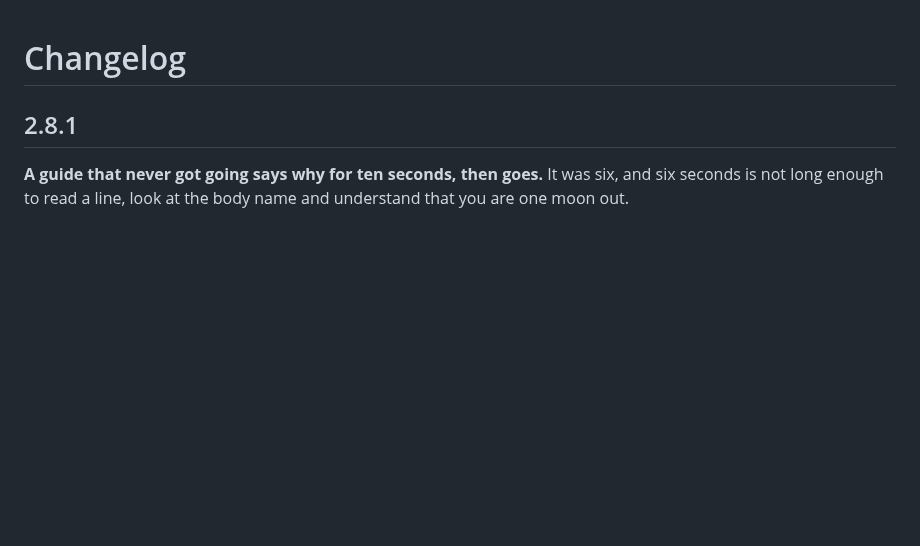
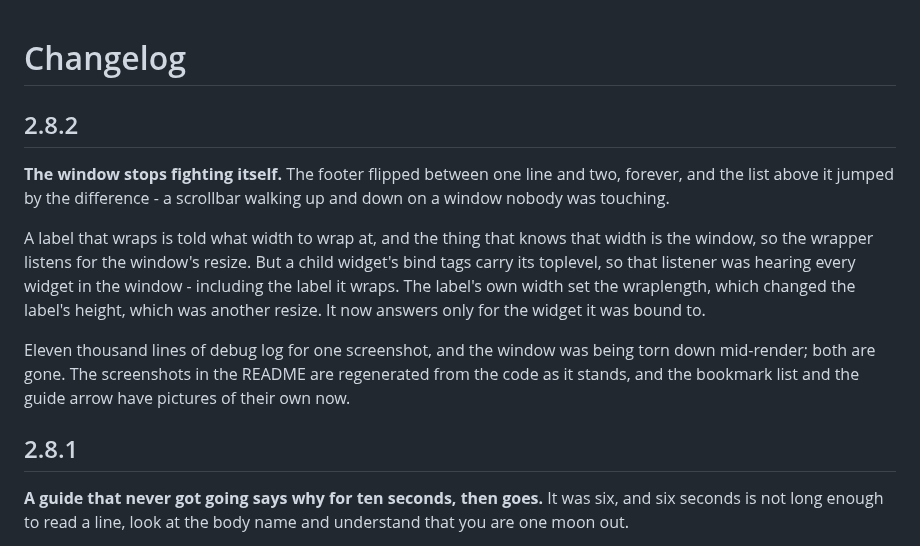
Before and after one commit to Fumlop/EDRhinoSpotter, a Markdown page: CHANGELOG.md, the part around the change. Drawn GitHub-style; blank space fills up the shorter version.

```diff
--- a/CHANGELOG.md
+++ b/CHANGELOG.md
@@ -1,4 +1,22 @@
 # Changelog
+
+## 2.8.2
+
+**The window stops fighting itself.** The footer flipped between one line and
+two, forever, and the list above it jumped by the difference - a scrollbar
+walking up and down on a window nobody was touching.
+
+A label that wraps is told what width to wrap at, and the thing that knows
+that width is the window, so the wrapper listens for the window's resize. But
+a child widget's bind tags carry its toplevel, so that listener was hearing
+every widget in the window - including the label it wraps. The label's own
+width set the wraplength, which changed the label's height, which was another
+resize. It now answers only for the widget it was bound to.
+
+Eleven thousand lines of debug log for one screenshot, and the window was
+being torn down mid-render; both are gone. The screenshots in the README are
+regenerated from the code as it stands, and the bookmark list and the guide
+arrow have pictures of their own now.
 
 ## 2.8.1
 
```
Also changed, not shown: README.md (+10 -0 lines), docs/bookmarks.png (added), docs/guide.png (added), docs/plugin.png, docs/rhinoscan-filtered.png, docs/rhinoscan.png, 4 other files.
